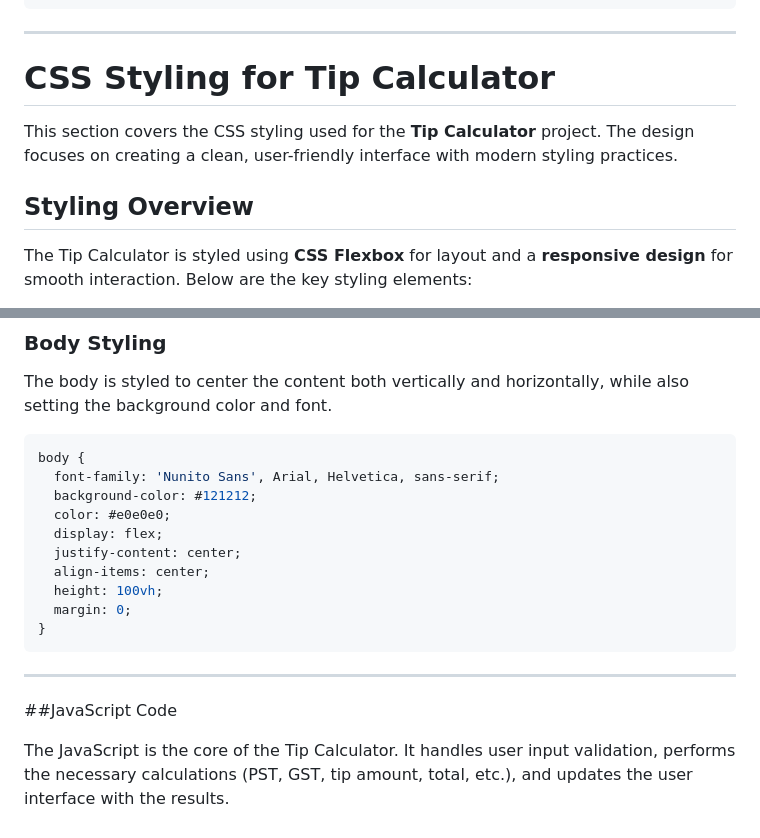
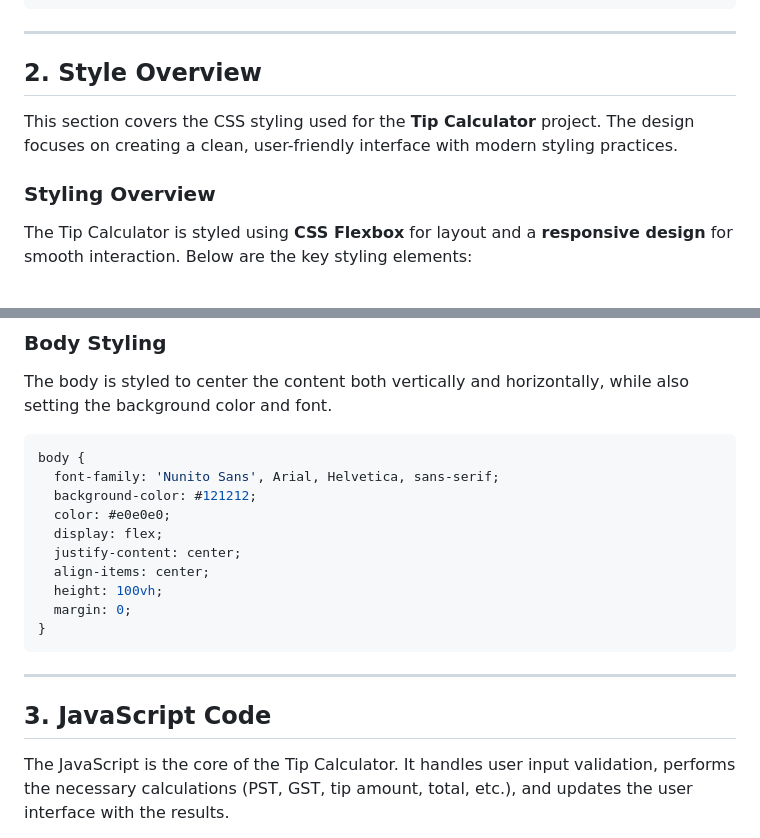
Before and after one commit to mr-reutcky/tip-calculator, a Markdown page: README.md, 2 parts joined by grey strips. GitHub-like rendering.

````diff
--- a/README.md
+++ b/README.md
@@ -53,11 +53,11 @@ The HTML layout of the Tip Calculator contains input fields for the bill amount,
 ```
 ---
 
-# CSS Styling for Tip Calculator
+## 2. Style Overview
 
 This section covers the CSS styling used for the **Tip Calculator** project. The design focuses on creating a clean, user-friendly interface with modern styling practices.
 
-## Styling Overview
+### Styling Overview
 
 The Tip Calculator is styled using **CSS Flexbox** for layout and a **responsive design** for smooth interaction. Below are the key styling elements:
 
@@ -77,7 +77,7 @@ The Tip Calculator is styled using **CSS Flexbox** for layout and a **responsive
 ### Body Styling
 The body is styled to center the content both vertically and horizontally, while also setting the background color and font.
 
-```css
+``` CSS
 body {
   font-family: 'Nunito Sans', Arial, Helvetica, sans-serif;
   background-color: #121212;
@@ -91,7 +91,7 @@ body {
 ```
 ---
 
-##JavaScript Code
+## 3. JavaScript Code
 
 The JavaScript is the core of the Tip Calculator. It handles user input validation, performs the necessary calculations
 (PST, GST, tip amount, total, etc.), and updates the user interface with the results.
````
Also changed, not shown: other parts of README.md (+2 -2 lines).
